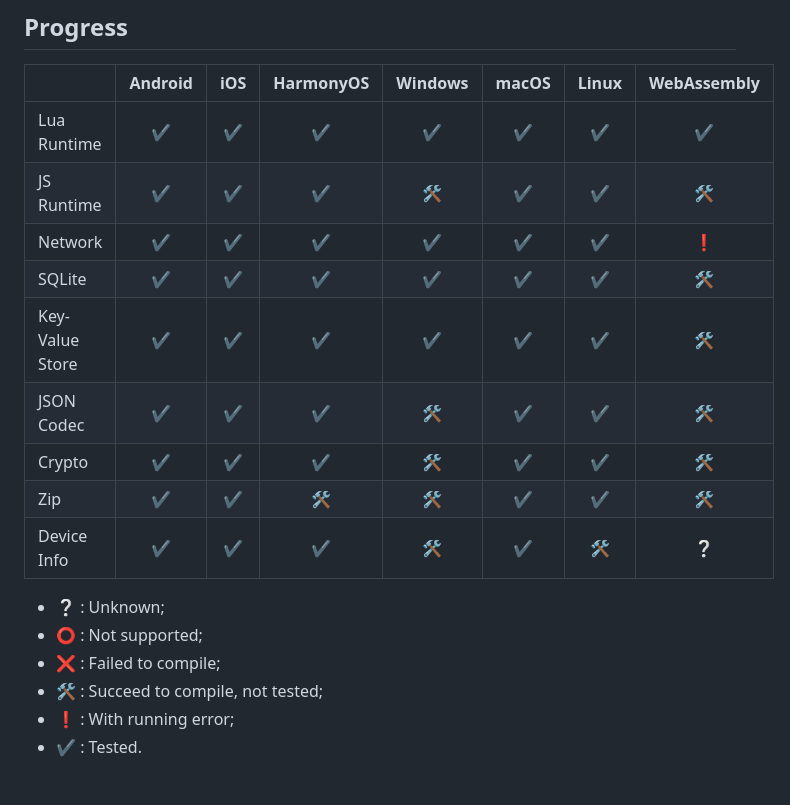
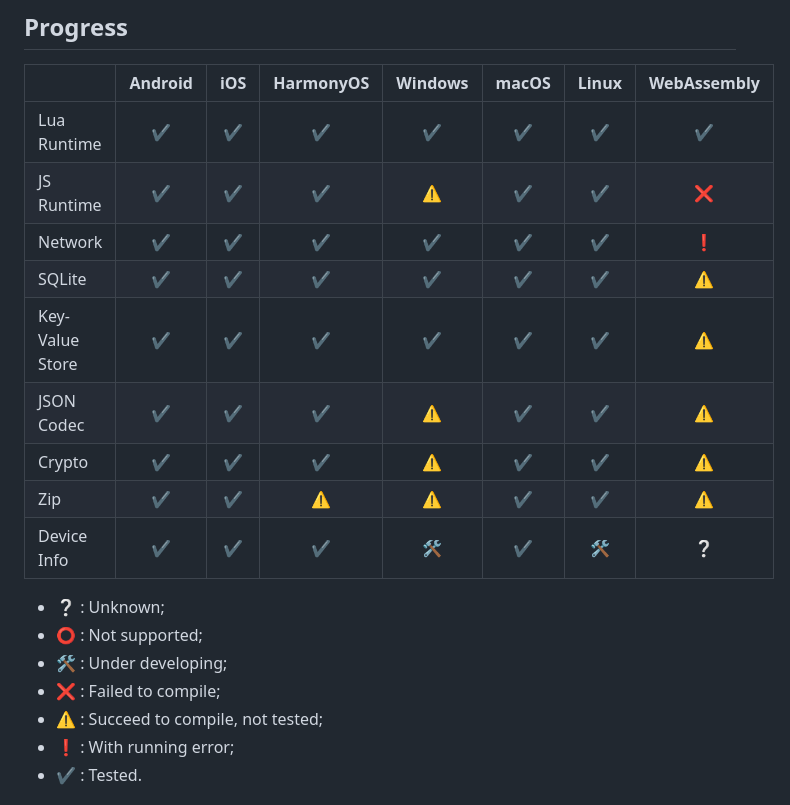
Before and after one commit to R1NC/DynXX, a Markdown page: README.md, the part around the change. Rendered like a GitHub page.

```diff
--- a/README.md
+++ b/README.md
@@ -29,19 +29,20 @@ A cross-platform framework based on modern C++, supporting biz dev via Lua & JS.
 | | Android | iOS | HarmonyOS  | Windows | macOS | Linux | WebAssembly |
 | :-- | :--: | :--: |:--: |:--: | :--: | :--: |:--: |
 | Lua Runtime |✔️|✔️|✔️|✔️|✔️|✔️|✔️|
-| JS Runtime |✔️|✔️|✔️|🛠️|✔️|✔️|🛠️|
+| JS Runtime |✔️|✔️|✔️|⚠️|✔️|✔️|❌|
 | Network |✔️|✔️|✔️|✔️|✔️|✔️|❗|
-| SQLite |✔️|✔️|✔️|✔️|✔️|✔️|🛠️|
-| Key-Value Store |✔️|✔️|✔️|✔️|✔️|✔️|🛠️|
-| JSON Codec |✔️|✔️|✔️|🛠️|✔️|✔️|🛠️|
-| Crypto |✔️|✔️|✔️|🛠️|✔️|✔️|🛠️|
-| Zip |✔️|✔️|🛠️|🛠️|✔️|✔️|🛠️|
+| SQLite |✔️|✔️|✔️|✔️|✔️|✔️|⚠️|
+| Key-Value Store |✔️|✔️|✔️|✔️|✔️|✔️|⚠️|
+| JSON Codec |✔️|✔️|✔️|⚠️|✔️|✔️|⚠️|
+| Crypto |✔️|✔️|✔️|⚠️|✔️|✔️|⚠️|
+| Zip |✔️|✔️|⚠️|⚠️|✔️|✔️|⚠️|
 | Device Info |✔️|✔️|✔️|🛠️|✔️|🛠️|❔|
 
 - ❔ : Unknown;
 - ⭕ : Not supported;
+- 🛠️ : Under developing;
 - ❌ : Failed to compile;
-- 🛠️ : Succeed to compile, not tested;
+- ⚠️ : Succeed to compile, not tested;
 - ❗ : With running error;
 - ✔️ : Tested.
 
```
